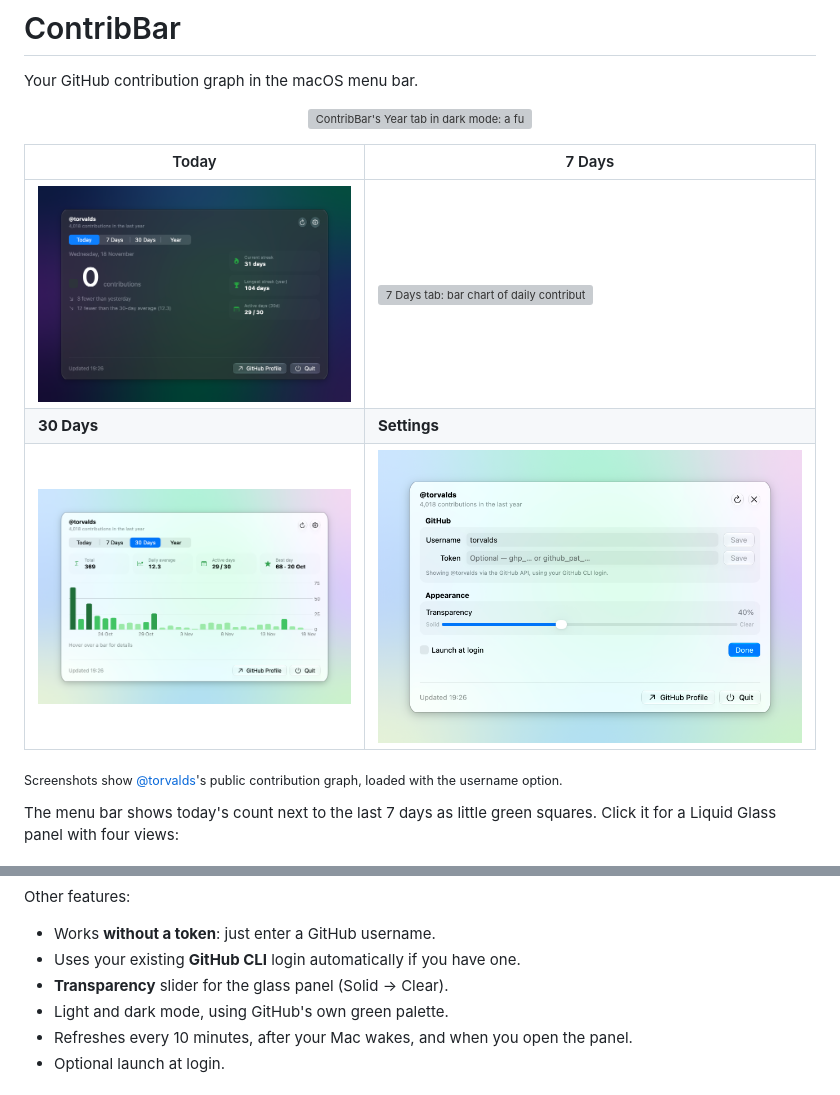
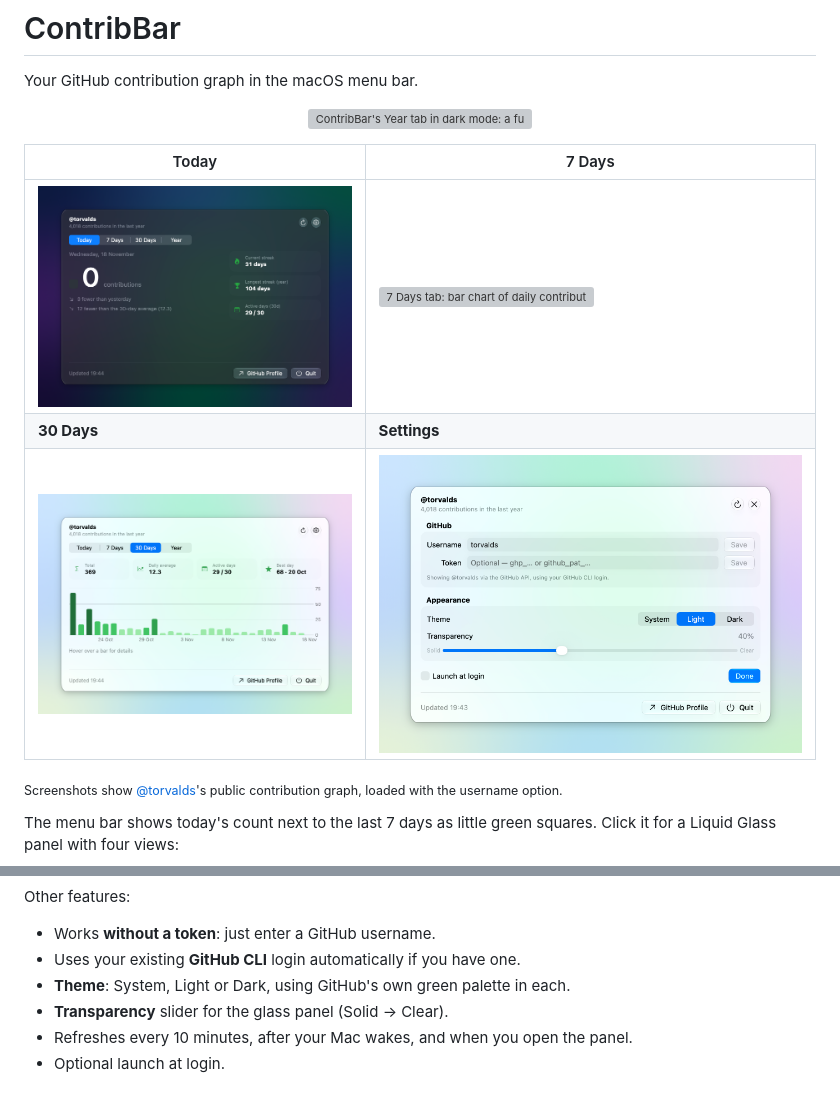
Before and after one commit to graydeveloper01/contribbar, a Markdown page: README.md, 2 parts joined by grey strips. GitHub-like rendering; pictures changed too: docs/screenshots/month-light.png, docs/screenshots/settings-light.png, docs/screenshots/today-dark.png; grey boxes are pictures that could not be loaded.

```diff
--- a/README.md
+++ b/README.md
@@ -27,8 +27,8 @@ Other features:
 
 - Works **without a token**: just enter a GitHub username.
 - Uses your existing **GitHub CLI** login automatically if you have one.
+- **Theme**: System, Light or Dark, using GitHub's own green palette in each.
 - **Transparency** slider for the glass panel (Solid → Clear).
-- Light and dark mode, using GitHub's own green palette.
 - Refreshes every 10 minutes, after your Mac wakes, and when you open the panel.
 - Optional launch at login.
 
```
Also changed, not shown: 5 other files.
